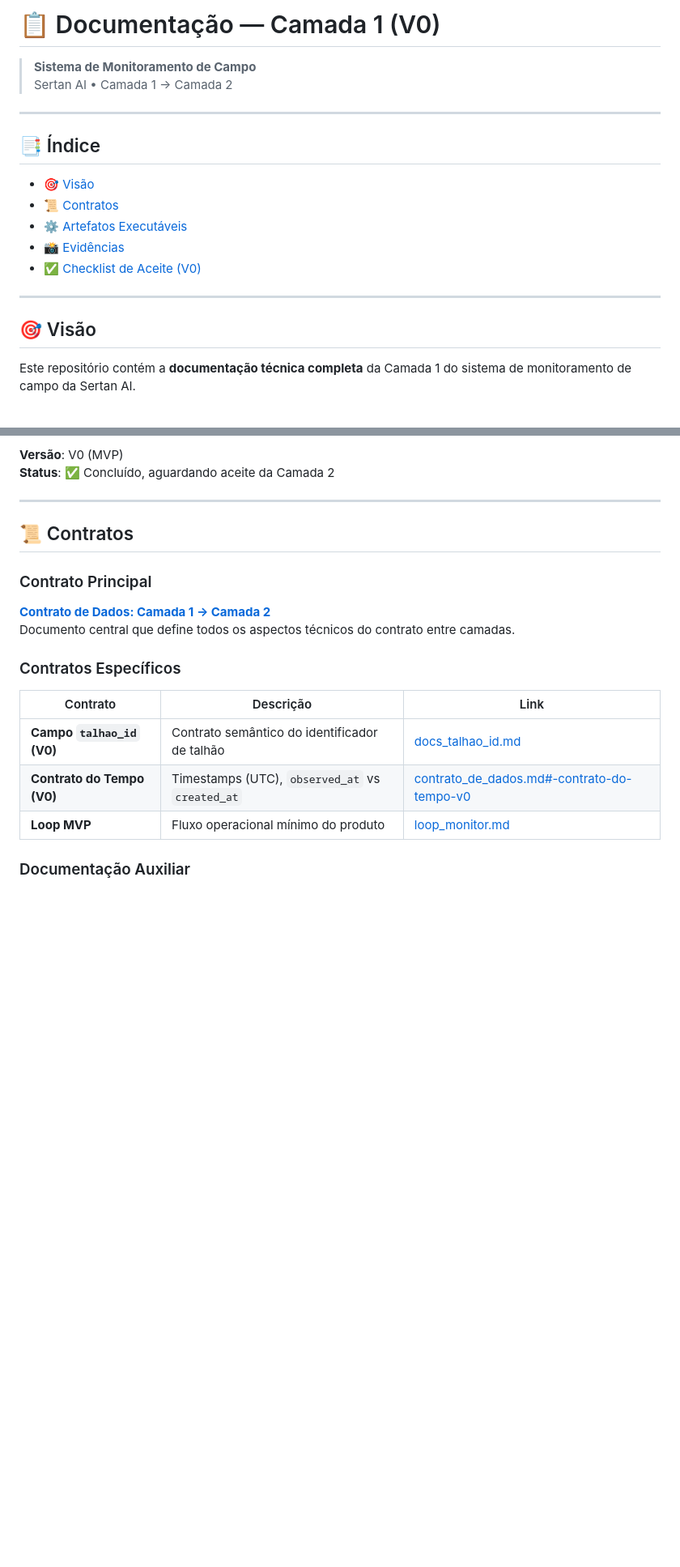
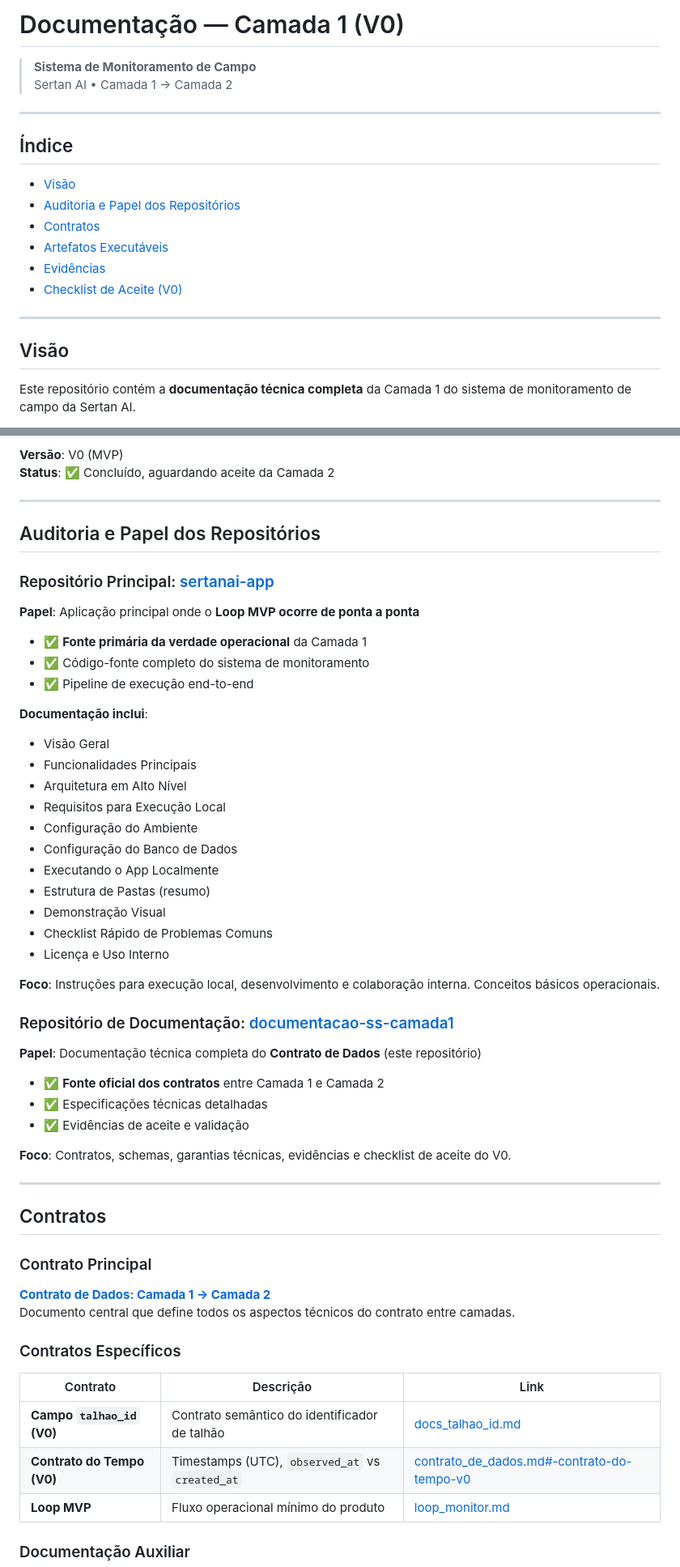
Before and after one commit to Sertan-AI/documentacao-ss-camada1, a Markdown page: README.MD, 2 parts joined by grey strips. Shown: that part at 81% size. GitHub-like rendering; blank space fills up the shorter version.

Commit message:
docs: Add repository roles and audit details, and include interactive documentation mockups to the README.

```diff
--- a/README.MD
+++ b/README.MD
@@ -1,21 +1,22 @@
-# 📋 Documentação — Camada 1 (V0)
+# Documentação — Camada 1 (V0)
 
 > **Sistema de Monitoramento de Campo**
 > Sertan AI • Camada 1 → Camada 2
 
 ---
 
-## 📑 Índice
+## Índice
 
-- [🎯 Visão](#-visão)
-- [📜 Contratos](#-contratos)
-- [⚙️ Artefatos Executáveis](#️-artefatos-executáveis)
-- [📸 Evidências](#-evidências)
-- [✅ Checklist de Aceite (V0)](#-checklist-de-aceite-v0)
+- [Visão](#visão)
+- [Auditoria e Papel dos Repositórios](#auditoria-e-papel-dos-repositórios)
+- [Contratos](#contratos)
+- [Artefatos Executáveis](#artefatos-executáveis)
+- [Evidências](#evidências)
+- [Checklist de Aceite (V0)](#checklist-de-aceite-v0)
 
 ---
 
-## 🎯 Visão
+## Visão
 
 Este repositório contém a **documentação técnica completa** da Camada 1 do sistema de monitoramento de campo da Sertan AI.
 
@@ -31,7 +32,44 @@ Este repositório contém a **documentação técnica completa** da Camada 1 do
 
 ---
 
-## 📜 Contratos
+## Auditoria e Papel dos Repositórios
+
+### Repositório Principal: [sertanai-app](https://github.com/Sertan-AI/sertanai-app)
+
+**Papel**: Aplicação principal onde o **Loop MVP ocorre de ponta a ponta**
+
+- ✅ **Fonte primária da verdade operacional** da Camada 1
+- ✅ Código-fonte completo do sistema de monitoramento
+- ✅ Pipeline de execução end-to-end
+
+**Documentação inclui**:
+- Visão Geral
+- Funcionalidades Principais
+- Arquitetura em Alto Nível
+- Requisitos para Execução Local
+- Configuração do Ambiente
+- Configuração do Banco de Dados
+- Executando o App Localmente
+- Estrutura de Pastas (resumo)
+- Demonstração Visual
+- Checklist Rápido de Problemas Comuns
+- Licença e Uso Interno
+
+**Foco**: Instruções para execução local, desenvolvimento e colaboração interna. Conceitos básicos operacionais.
+
+### Repositório de Documentação: [documentacao-ss-camada1](https://github.com/Sertan-AI/documentacao-ss-camada1)
+
+**Papel**: Documentação técnica completa do **Contrato de Dados** (este repositório)
+
+- ✅ **Fonte oficial dos contratos** entre Camada 1 e Camada 2
+- ✅ Especificações técnicas detalhadas
+- ✅ Evidências de aceite e validação
+
+**Foco**: Contratos, schemas, garantias técnicas, evidências e checklist de aceite do V0.
+
+---
+
+## Contratos
 
 ### Contrato Principal
 
```
Also changed, not shown: other parts of README.MD (+16 -7 lines).
